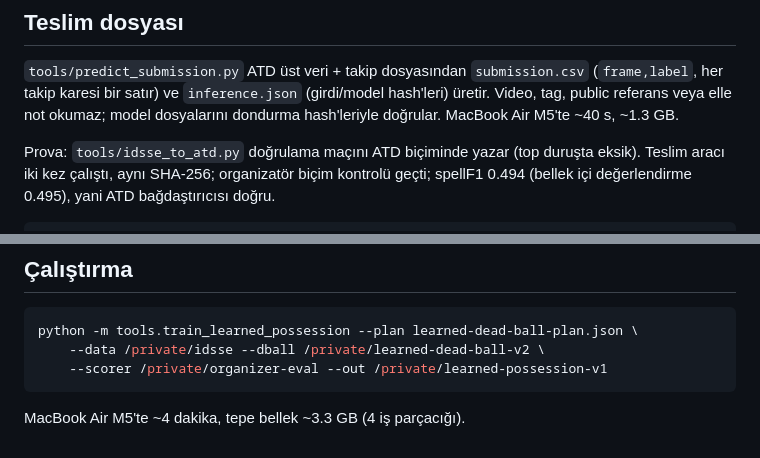
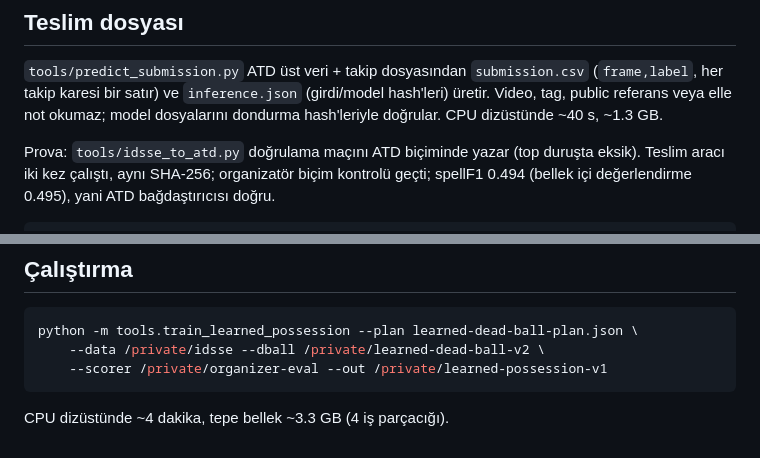
Before and after one commit to ata-yunus-ortak/football-video-analysis, a Markdown page: docs/OGRENILMIS_SAHIPLIK_TR.md, 2 parts joined by grey strips. Rendered like a GitHub page.

Commit message:
Use a neutral hardware note in the possession doc
Co-Authored-By: Claude Opus 5.5 <noreply@anthropic.com>

````diff
--- a/docs/OGRENILMIS_SAHIPLIK_TR.md
+++ b/docs/OGRENILMIS_SAHIPLIK_TR.md
@@ -59,7 +59,7 @@ tanımı farklıysa bunlara göre ayarlamak aşırı uyum olur.
 `tools/predict_submission.py` ATD üst veri + takip dosyasından `submission.csv`
 (`frame,label`, her takip karesi bir satır) ve `inference.json` (girdi/model
 hash'leri) üretir. Video, tag, public referans veya elle not okumaz; model
-dosyalarını dondurma hash'leriyle doğrular. MacBook Air M5'te ~40 s, ~1.3 GB.
+dosyalarını dondurma hash'leriyle doğrular. CPU dizüstünde ~40 s, ~1.3 GB.
 
 Prova: `tools/idsse_to_atd.py` doğrulama maçını ATD biçiminde yazar (top duruşta
 eksik). Teslim aracı iki kez çalıştı, aynı SHA-256; organizatör biçim kontrolü
@@ -85,4 +85,4 @@ python -m tools.train_learned_possession --plan learned-dead-ball-plan.json \
     --scorer /private/organizer-eval --out /private/learned-possession-v1
 ```
 
-MacBook Air M5'te ~4 dakika, tepe bellek ~3.3 GB (4 iş parçacığı).
+CPU dizüstünde ~4 dakika, tepe bellek ~3.3 GB (4 iş parçacığı).
````
